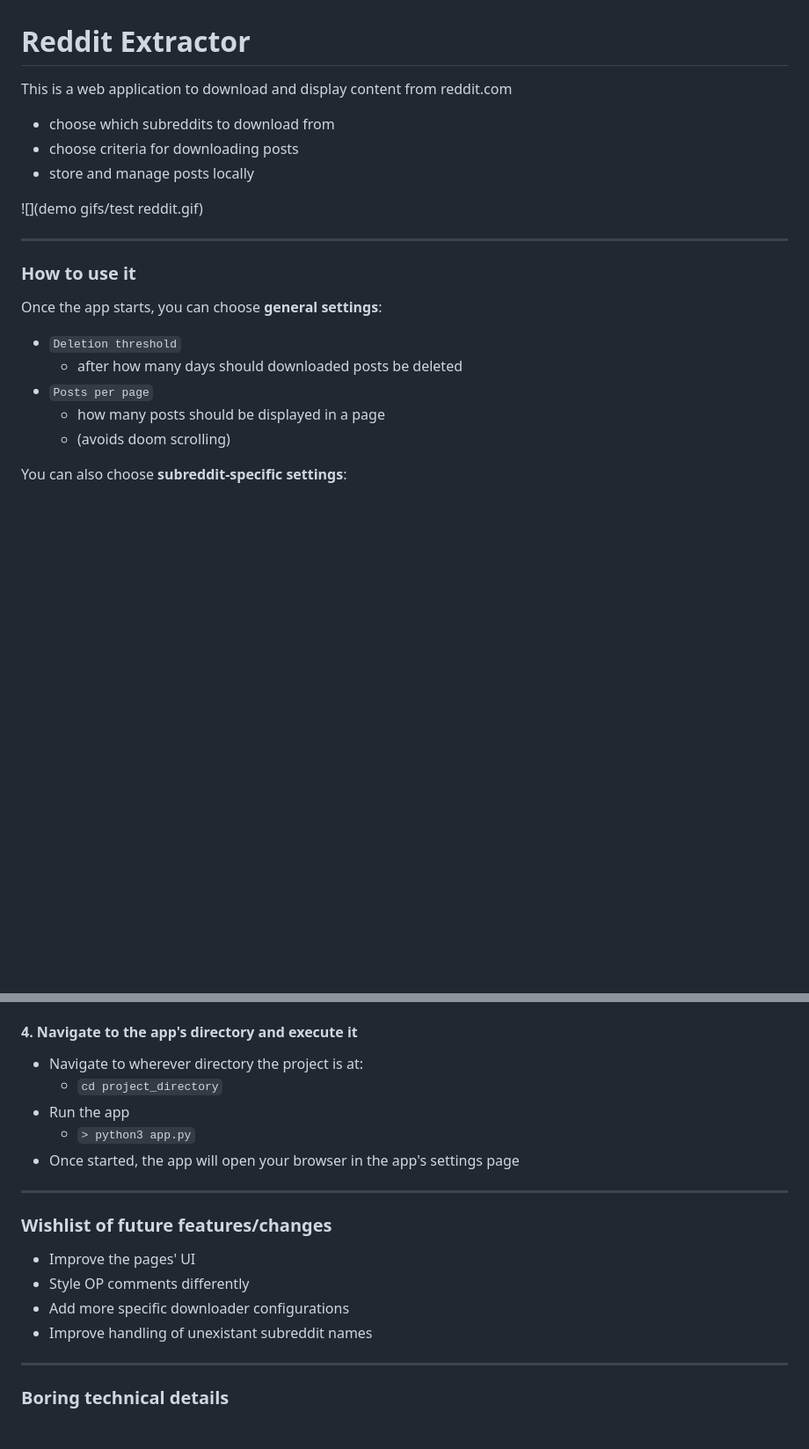
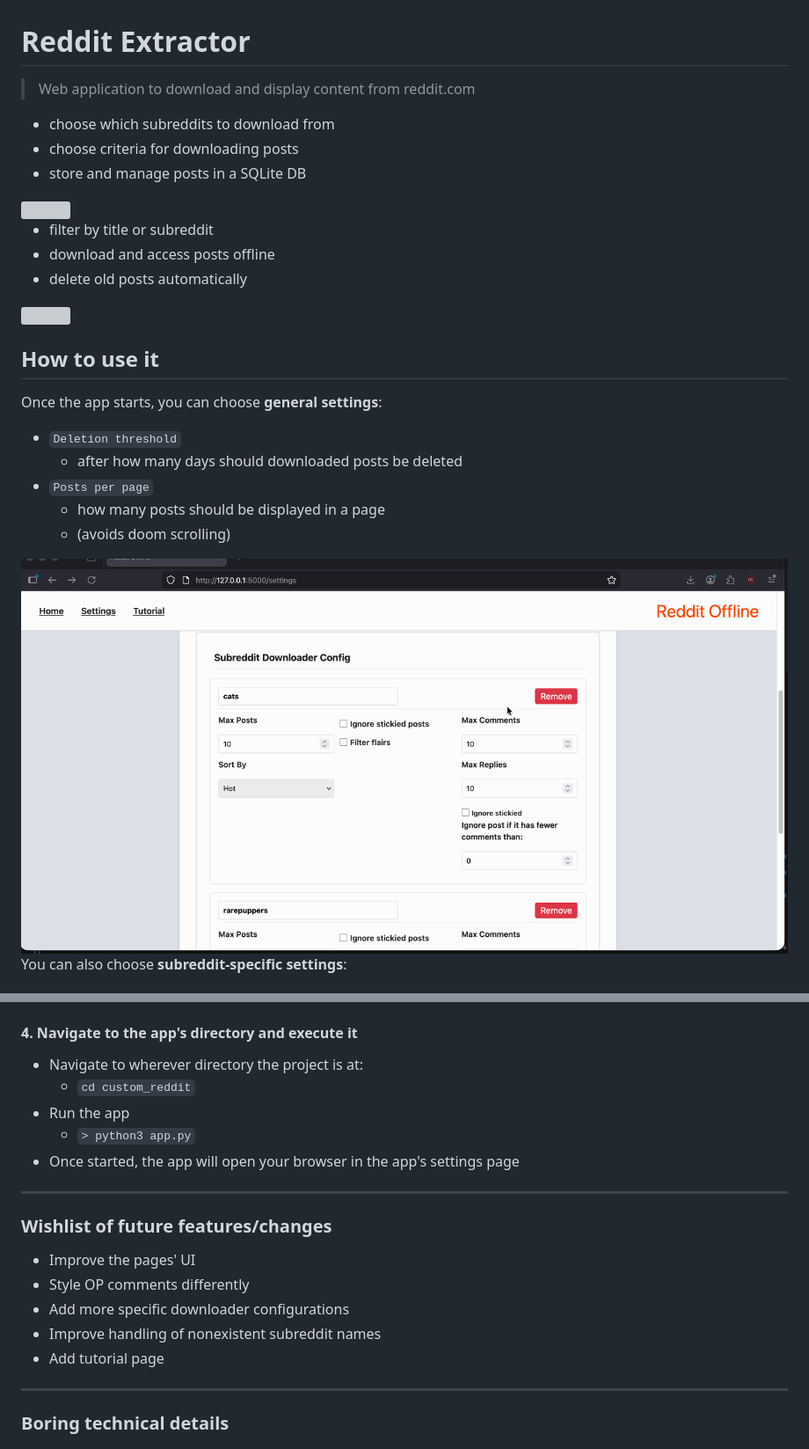
Before and after one commit to arthurccavalcanti/custom-reddit, a Markdown page: README.md, 2 parts joined by grey strips. Shown at 88% size. GitHub-like rendering; blank space fills up the shorter version; grey boxes are pictures that could not be loaded.

```diff
--- a/README.md
+++ b/README.md
@@ -1,15 +1,20 @@
 # Reddit Extractor
 
-This is a web application to download and display content from reddit.com
+> Web application to download and display content from reddit.com
+
 - choose which subreddits to download from
 - choose criteria for downloading posts
-- store and manage posts locally
+- store and manage posts in a SQLite DB
 
-![](demo gifs/test reddit.gif)
+<img src="demo%20gifs/test%20reddit2.gif"/>
 
+- filter by title or subreddit
+- download and access posts offline
+- delete old posts automatically
 
----
-### How to use it
+<img src="demo%20gifs/test%20reddit4.gif"/>
+
+## How to use it
 
 Once the app starts, you can choose **general settings**:
 - `Deletion threshold`
@@ -17,6 +22,8 @@ Once the app starts, you can choose **general settings**:
 - `Posts per page`
 	- how many posts should be displayed in a page
 	- (avoids doom scrolling)
+
+<img src="demo%20gifs/test%20reddit.gif"/>
 
 You can also choose **subreddit-specific settings**:
 - `Max posts`
@@ -72,7 +80,7 @@ Once you have decided on your preferred settings, you can run the downloader pro
 
 #### 4. Navigate to the app's directory and execute it
 - Navigate to wherever directory the project is at:
-	-  `cd project_directory`
+	-  `cd custom_reddit`
 - Run the app
 	- `> python3 app.py`
 - Once started, the app will open your browser in the app's settings page
@@ -83,7 +91,8 @@ Once you have decided on your preferred settings, you can run the downloader pro
 - Improve the pages' UI
 - Style OP comments differently
 - Add more specific downloader configurations
-- Improve handling of unexistant subreddit names
+- Improve handling of nonexistent subreddit names
+- Add tutorial page
 
 ---
 ### Boring technical details
```
Also changed, not shown: other parts of README.md (+3 -2 lines).
